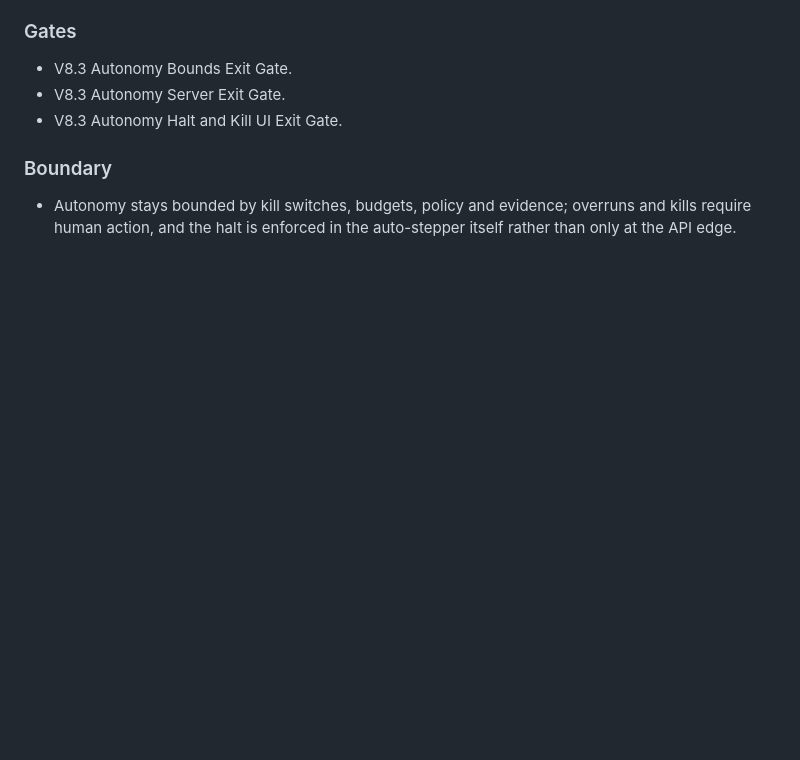
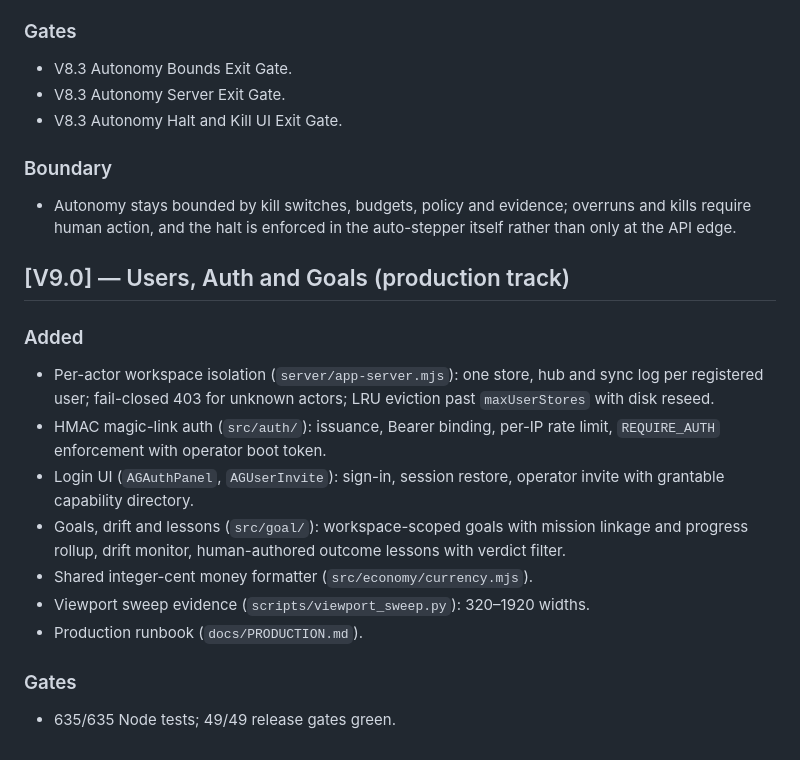
Before and after one commit to Aftergraph/studio, a Markdown page: CHANGELOG-v6.md, the part around the change. GitHub-like rendering; blank space fills up the shorter version.

```diff
--- a/CHANGELOG-v6.md
+++ b/CHANGELOG-v6.md
@@ -292,3 +292,23 @@ Product Cell → mission (human-approved) → workforce execution → verifier s
 - Autonomy stays bounded by kill switches, budgets, policy and evidence;
   overruns and kills require human action, and the halt is enforced in the
   auto-stepper itself rather than only at the API edge.
+
+## [V9.0] — Users, Auth and Goals (production track)
+
+### Added
+- Per-actor workspace isolation (`server/app-server.mjs`): one store, hub
+  and sync log per registered user; fail-closed 403 for unknown actors;
+  LRU eviction past `maxUserStores` with disk reseed.
+- HMAC magic-link auth (`src/auth/`): issuance, Bearer binding, per-IP
+  rate limit, `REQUIRE_AUTH` enforcement with operator boot token.
+- Login UI (`AGAuthPanel`, `AGUserInvite`): sign-in, session restore,
+  operator invite with grantable capability directory.
+- Goals, drift and lessons (`src/goal/`): workspace-scoped goals with
+  mission linkage and progress rollup, drift monitor, human-authored
+  outcome lessons with verdict filter.
+- Shared integer-cent money formatter (`src/economy/currency.mjs`).
+- Viewport sweep evidence (`scripts/viewport_sweep.py`): 320–1920 widths.
+- Production runbook (`docs/PRODUCTION.md`).
+
+### Gates
+- 635/635 Node tests; 49/49 release gates green.
```
Also changed, not shown: README.md (+1 -1 lines).
